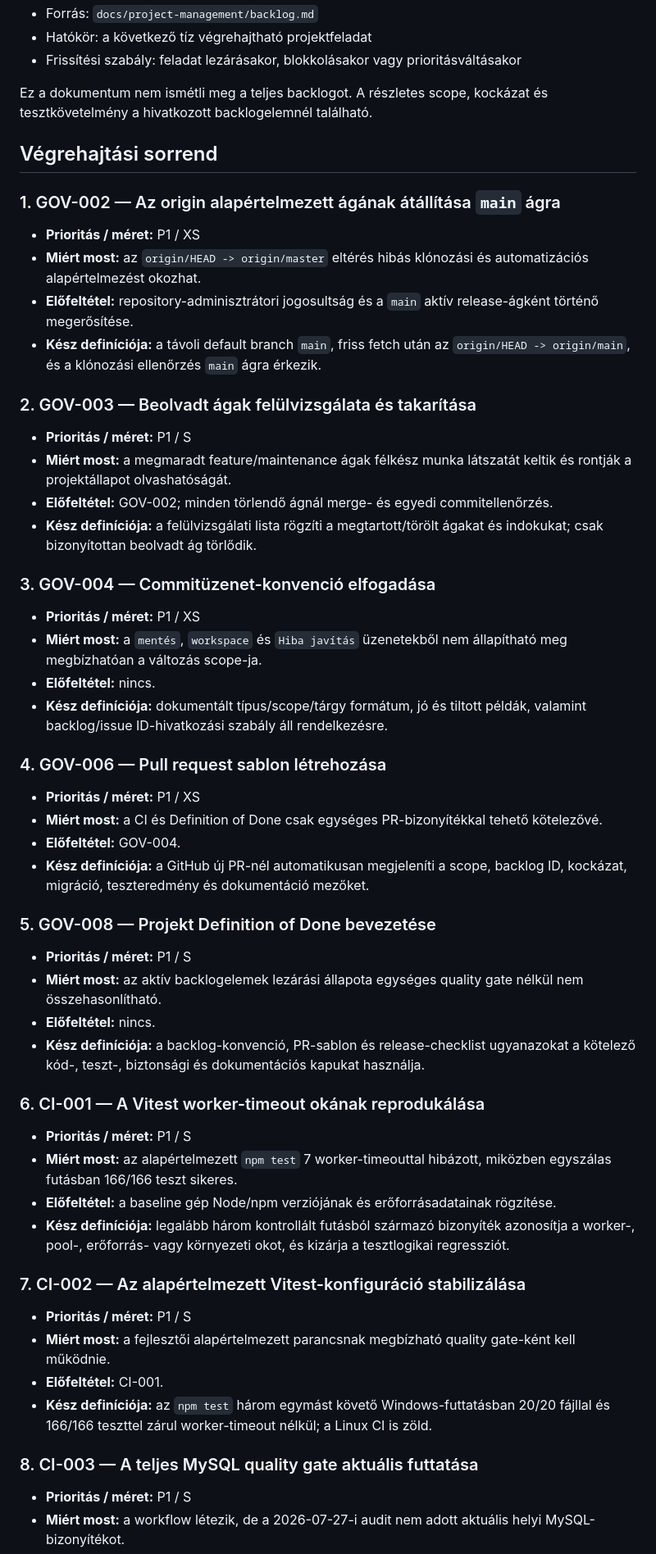
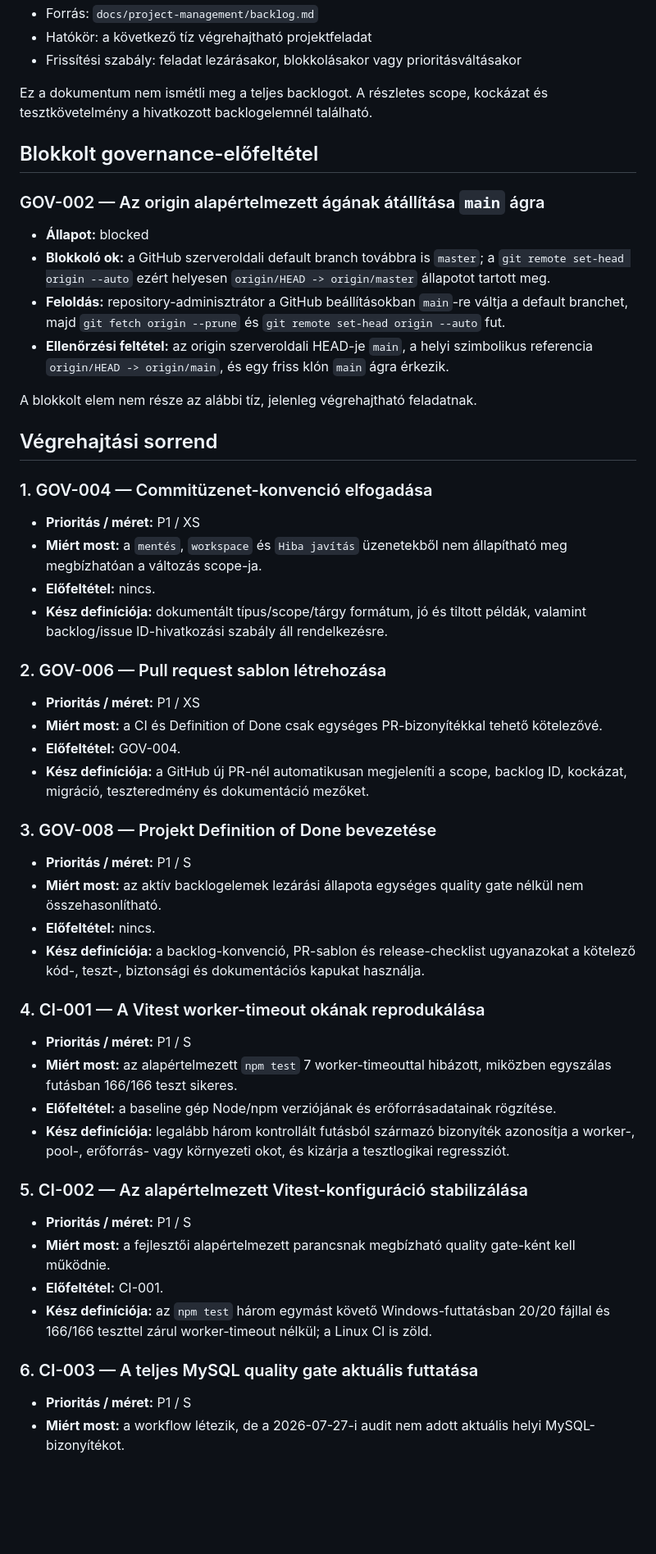
Before and after one commit to KovacsZoltan65/KM_Production, a Markdown page: docs/project-management/next-actions.md, the part around one of its changes. Shown at 82% size. Rendered like a GitHub page; blank space fills up the shorter version.

```diff
--- a/docs/project-management/next-actions.md
+++ b/docs/project-management/next-actions.md
@@ -10,29 +10,26 @@
 Ez a dokumentum nem ismétli meg a teljes backlogot. A részletes scope,
 kockázat és tesztkövetelmény a hivatkozott backlogelemnél található.
 
+## Blokkolt governance-előfeltétel
+
+### GOV-002 — Az origin alapértelmezett ágának átállítása `main` ágra
+
+- **Állapot:** blocked
+- **Blokkoló ok:** a GitHub szerveroldali default branch továbbra is `master`;
+  a `git remote set-head origin --auto` ezért helyesen
+  `origin/HEAD -> origin/master` állapotot tartott meg.
+- **Feloldás:** repository-adminisztrátor a GitHub beállításokban `main`-re
+  váltja a default branchet, majd `git fetch origin --prune` és
+  `git remote set-head origin --auto` fut.
+- **Ellenőrzési feltétel:** az origin szerveroldali HEAD-je `main`, a helyi
+  szimbolikus referencia `origin/HEAD -> origin/main`, és egy friss klón
+  `main` ágra érkezik.
+
+A blokkolt elem nem része az alábbi tíz, jelenleg végrehajtható feladatnak.
+
 ## Végrehajtási sorrend
 
-### 1. GOV-002 — Az origin alapértelmezett ágának átállítása `main` ágra
-
-- **Prioritás / méret:** P1 / XS
-- **Miért most:** az `origin/HEAD -> origin/master` eltérés hibás klónozási és
-  automatizációs alapértelmezést okozhat.
-- **Előfeltétel:** repository-adminisztrátori jogosultság és a `main` aktív
-  release-ágként történő megerősítése.
-- **Kész definíciója:** a távoli default branch `main`, friss fetch után az
-  `origin/HEAD -> origin/main`, és a klónozási ellenőrzés `main` ágra érkezik.
-
-### 2. GOV-003 — Beolvadt ágak felülvizsgálata és takarítása
-
-- **Prioritás / méret:** P1 / S
-- **Miért most:** a megmaradt feature/maintenance ágak félkész munka látszatát
-  keltik és rontják a projektállapot olvashatóságát.
-- **Előfeltétel:** GOV-002; minden törlendő ágnál merge- és egyedi
-  commitellenőrzés.
-- **Kész definíciója:** a felülvizsgálati lista rögzíti a megtartott/törölt
-  ágakat és indokukat; csak bizonyítottan beolvadt ág törlődik.
-
-### 3. GOV-004 — Commitüzenet-konvenció elfogadása
+### 1. GOV-004 — Commitüzenet-konvenció elfogadása
 
 - **Prioritás / méret:** P1 / XS
 - **Miért most:** a `mentés`, `workspace` és `Hiba javítás` üzenetekből nem
@@ -41,7 +38,7 @@ kockázat és tesztkövetelmény a hivatkozott backlogelemnél található.
 - **Kész definíciója:** dokumentált típus/scope/tárgy formátum, jó és tiltott
   példák, valamint backlog/issue ID-hivatkozási szabály áll rendelkezésre.
 
-### 4. GOV-006 — Pull request sablon létrehozása
+### 2. GOV-006 — Pull request sablon létrehozása
 
 - **Prioritás / méret:** P1 / XS
 - **Miért most:** a CI és Definition of Done csak egységes PR-bizonyítékkal
@@ -50,7 +47,7 @@ kockázat és tesztkövetelmény a hivatkozott backlogelemnél található.
 - **Kész definíciója:** a GitHub új PR-nél automatikusan megjeleníti a scope,
   backlog ID, kockázat, migráció, teszteredmény és dokumentáció mezőket.
 
-### 5. GOV-008 — Projekt Definition of Done bevezetése
+### 3. GOV-008 — Projekt Definition of Done bevezetése
 
 - **Prioritás / méret:** P1 / S
 - **Miért most:** az aktív backlogelemek lezárási állapota egységes quality
@@ -60,7 +57,7 @@ kockázat és tesztkövetelmény a hivatkozott backlogelemnél található.
   ugyanazokat a kötelező kód-, teszt-, biztonsági és dokumentációs kapukat
   használja.
 
-### 6. CI-001 — A Vitest worker-timeout okának reprodukálása
+### 4. CI-001 — A Vitest worker-timeout okának reprodukálása
 
 - **Prioritás / méret:** P1 / S
 - **Miért most:** az alapértelmezett `npm test` 7 worker-timeouttal hibázott,
@@ -71,7 +68,7 @@ kockázat és tesztkövetelmény a hivatkozott backlogelemnél található.
   azonosítja a worker-, pool-, erőforrás- vagy környezeti okot, és kizárja a
   tesztlogikai regressziót.
 
-### 7. CI-002 — Az alapértelmezett Vitest-konfiguráció stabilizálása
+### 5. CI-002 — Az alapértelmezett Vitest-konfiguráció stabilizálása
 
 - **Prioritás / méret:** P1 / S
 - **Miért most:** a fejlesztői alapértelmezett parancsnak megbízható quality
@@ -81,7 +78,7 @@ kockázat és tesztkövetelmény a hivatkozott backlogelemnél található.
   20/20 fájllal és 166/166 teszttel zárul worker-timeout nélkül; a Linux CI is
   zöld.
 
-### 8. CI-003 — A teljes MySQL quality gate aktuális futtatása
+### 6. CI-003 — A teljes MySQL quality gate aktuális futtatása
 
 - **Prioritás / méret:** P1 / S
 - **Miért most:** a workflow létezik, de a 2026-07-27-i audit nem adott
```
Also changed, not shown: other parts of docs/project-management/next-actions.md (+25 -6 lines), docs/project-management/backlog.md (+16 -6 lines).
